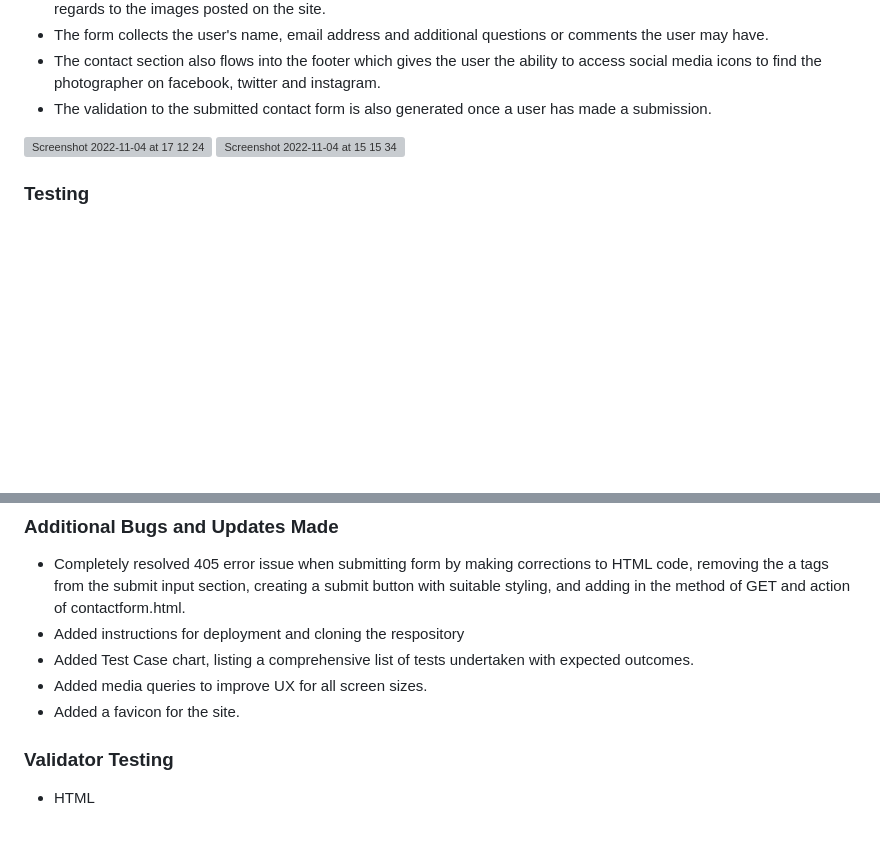
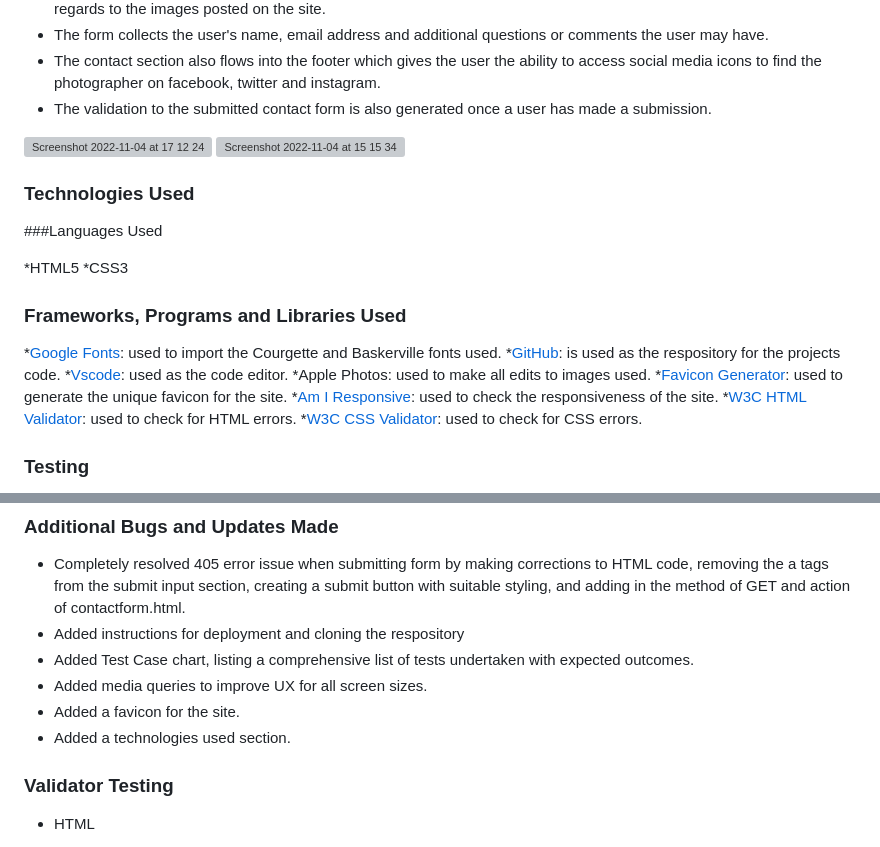
Before and after one commit to rachank/inspiring-world-photography2, a Markdown page: README.md, 2 parts joined by grey strips. Drawn GitHub-style; blank space fills up the shorter version; grey boxes are pictures that could not be loaded.

Commit message:
Add technologies used section to readme file.

```diff
--- a/README.md
+++ b/README.md
@@ -73,6 +73,23 @@ Users will be able to contact the photographer with any requests or further ques
 
 <img width="449" alt="Screenshot 2022-11-04 at 15 15 34" src="https://user-images.githubusercontent.com/110794317/200023960-f3a295ea-b970-4227-8b44-5ef51c83e670.png">
 
+### Technologies Used
+
+###Languages Used
+
+*HTML5
+*CSS3
+
+### Frameworks, Programs and Libraries Used
+
+*[Google Fonts](https://fonts.google.com/): used to import the Courgette and Baskerville fonts used.
+*[GitHub](https://github.com/): is used as the respository for the projects code.
+*[Vscode](https://code.visualstudio.com): used as the code editor.
+*Apple Photos: used to make all edits to images used.
+*[Favicon Generator](https://favicon.io): used to generate the unique favicon for the site.
+*[Am I Responsive](https://ui.dev/amiresponsive): used to check the responsiveness of the site.
+*[W3C HTML Validator](https://validator.w3.org/): used to check for HTML errors.
+*[W3C CSS Validator](https://jigsaw.w3.org/css-validator/): used to check for CSS errors.
 
 
 ### Testing
@@ -101,6 +118,7 @@ Solved bugs:
 * Added Test Case chart, listing a comprehensive list of tests undertaken with expected outcomes.
 * Added media queries to improve UX for all screen sizes.
 * Added a favicon for the site.
+* Added a technologies used section.
 
 
 ### Validator Testing
```
